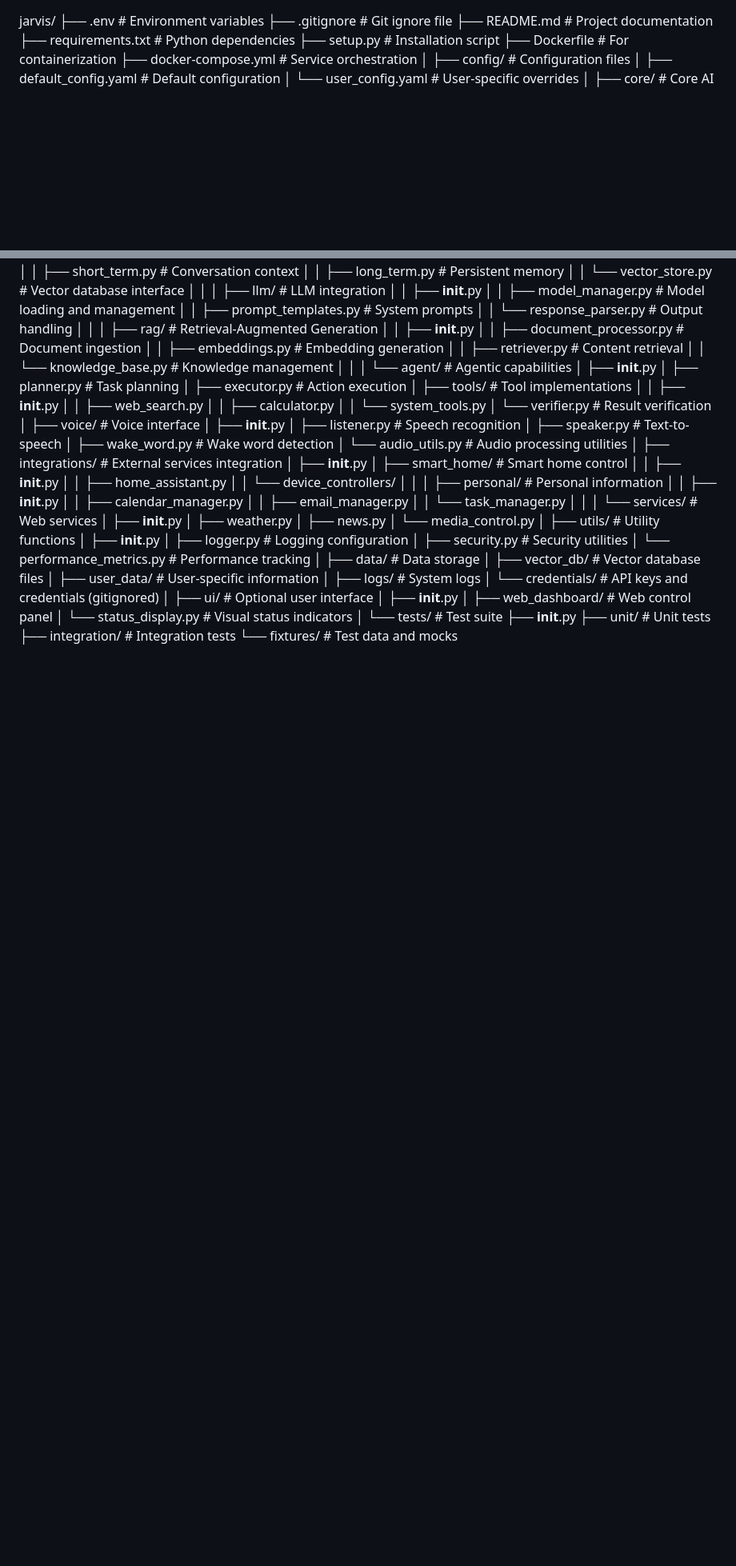
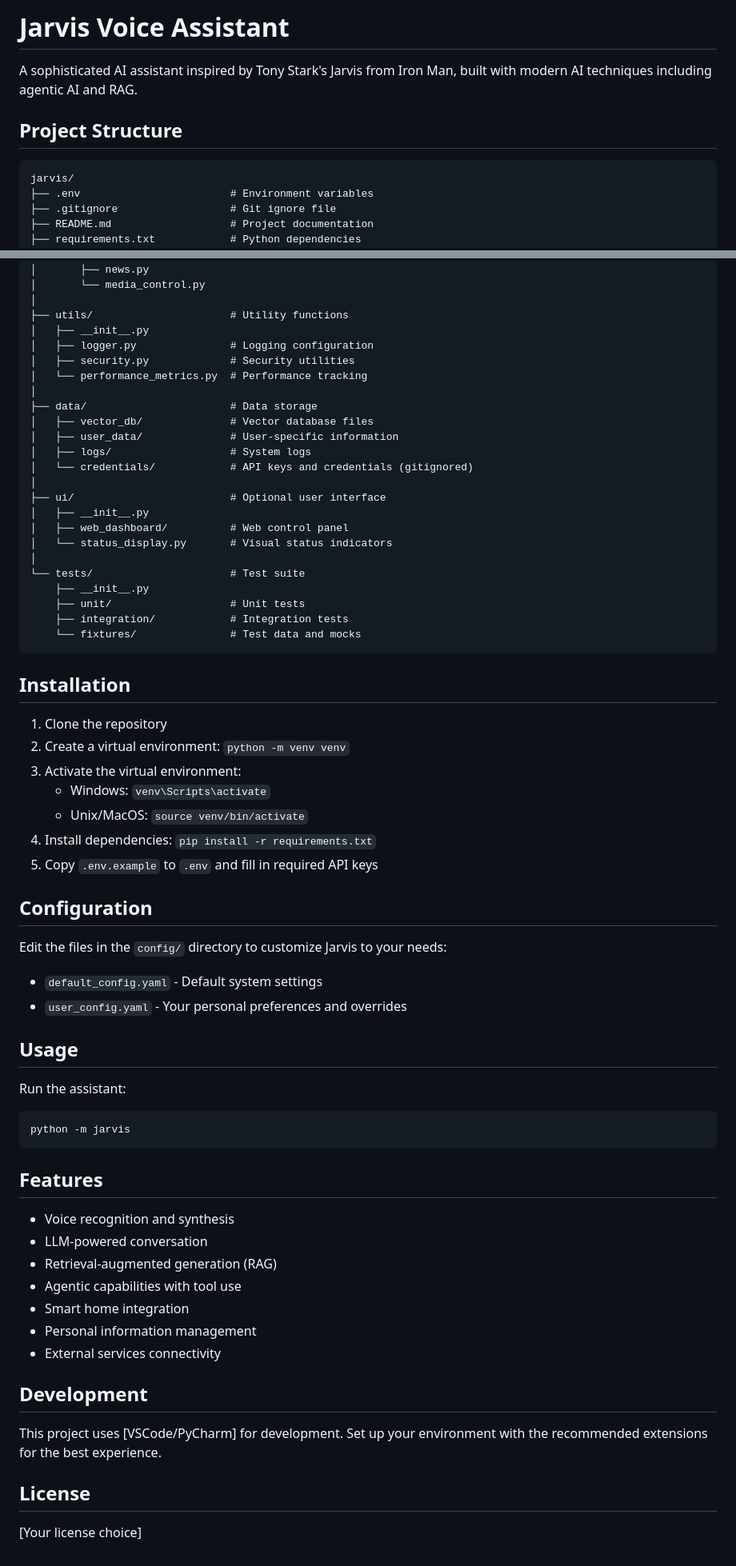
Before and after one commit to AkCodes23/JARVIS, a Markdown page: readme.md, 2 parts joined by grey strips. Shown: that part at 80% size. Drawn GitHub-style; blank space fills up the shorter version.

````diff
--- a/readme.md
+++ b/readme.md
@@ -1,3 +1,10 @@
+# Jarvis Voice Assistant
+
+A sophisticated AI assistant inspired by Tony Stark's Jarvis from Iron Man, built with modern AI techniques including agentic AI and RAG.
+
+## Project Structure
+
+```
 jarvis/
 ├── .env                        # Environment variables
 ├── .gitignore                  # Git ignore file
@@ -92,3 +99,45 @@ jarvis/
     ├── unit/                   # Unit tests
     ├── integration/            # Integration tests
     └── fixtures/               # Test data and mocks
+```
+
+## Installation
+
+1. Clone the repository
+2. Create a virtual environment: `python -m venv venv`
+3. Activate the virtual environment:
+   - Windows: `venv\Scripts\activate`
+   - Unix/MacOS: `source venv/bin/activate`
+4. Install dependencies: `pip install -r requirements.txt`
+5. Copy `.env.example` to `.env` and fill in required API keys
+
+## Configuration
+
+Edit the files in the `config/` directory to customize Jarvis to your needs:
+- `default_config.yaml` - Default system settings
+- `user_config.yaml` - Your personal preferences and overrides
+
+## Usage
+
+Run the assistant:
+```
+python -m jarvis
+```
+
+## Features
+
+- Voice recognition and synthesis
+- LLM-powered conversation
+- Retrieval-augmented generation (RAG)
+- Agentic capabilities with tool use
+- Smart home integration
+- Personal information management
+- External services connectivity
+
+## Development
+
+This project uses [VSCode/PyCharm] for development. Set up your environment with the recommended extensions for the best experience.
+
+## License
+
+[Your license choice]
````
